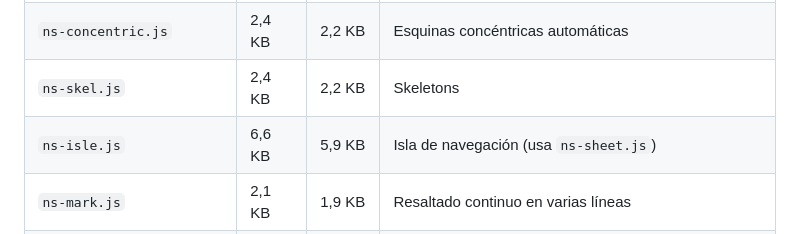
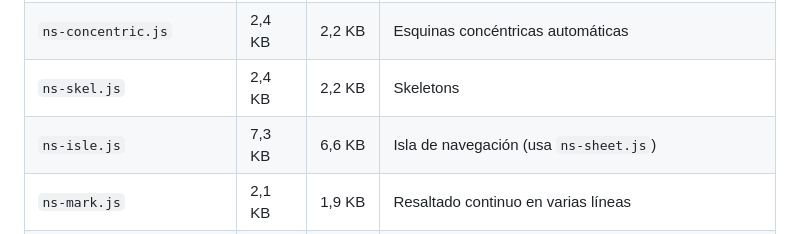
Before and after one commit to kodecagency/ns-frame, a Markdown page: docs/rendimiento.md, the part around the change. Drawn GitHub-style.

```diff
--- a/docs/rendimiento.md
+++ b/docs/rendimiento.md
@@ -17,7 +17,7 @@ order: 13
 | `ns-liquid.js` | 17,3 KB | 15,6 KB | Formas líquidas que se funden |
 | `ns-concentric.js` | 2,4 KB | 2,2 KB | Esquinas concéntricas automáticas |
 | `ns-skel.js` | 2,4 KB | 2,2 KB | Skeletons |
-| `ns-isle.js` | 6,6 KB | 5,9 KB | Isla de navegación (usa `ns-sheet.js`) |
+| `ns-isle.js` | 7,3 KB | 6,6 KB | Isla de navegación (usa `ns-sheet.js`) |
 | `ns-mark.js` | 2,1 KB | 1,9 KB | Resaltado continuo en varias líneas |
 | `ns-toast.js` | 2,1 KB | 1,8 KB | Toasts |
 | `ns-fx.css` | 2,1 KB | 1,9 KB | Efectos CSS |
```
Also changed, not shown: docs/introduccion.md (+1 -1 lines).
